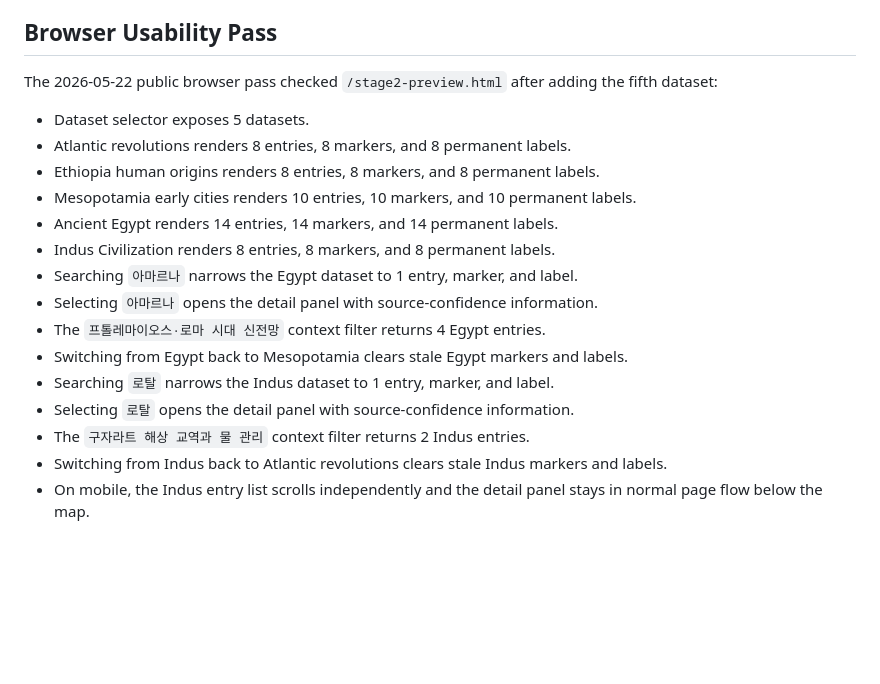
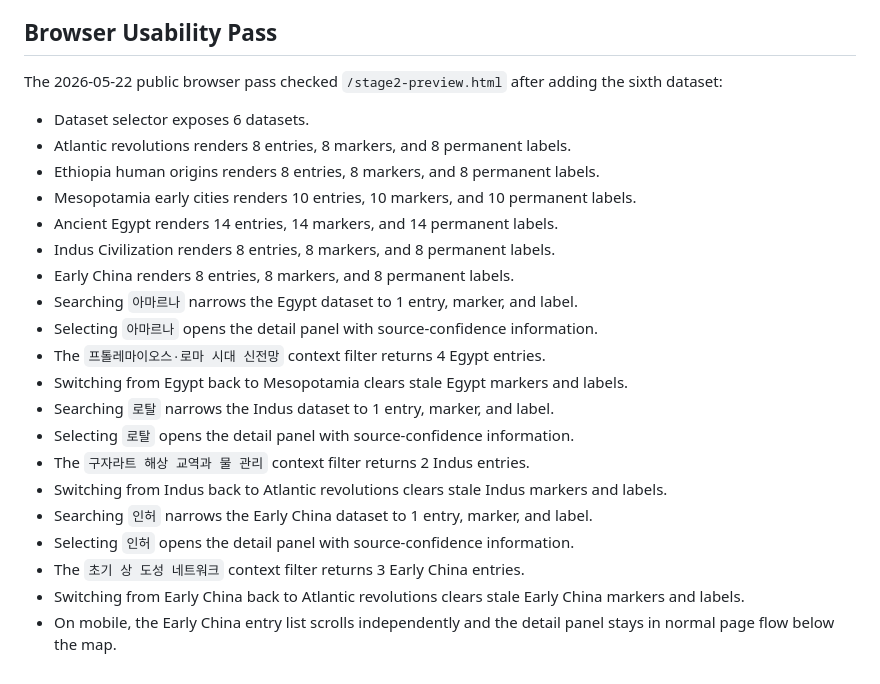
Before and after one commit to withAIcolleague/wgis, a Markdown page: docs/stage2-preview.md, the part around the change. GitHub-like rendering; blank space fills up the shorter version.

Commit message:
Document stage 2 six-dataset usability pass

```diff
--- a/docs/stage2-preview.md
+++ b/docs/stage2-preview.md
@@ -126,14 +126,15 @@ The Stage 2 validator checks the preview data against `data/stage2/schema.json`.
 
 ## Browser Usability Pass
 
-The 2026-05-22 public browser pass checked `/stage2-preview.html` after adding the fifth dataset:
+The 2026-05-22 public browser pass checked `/stage2-preview.html` after adding the sixth dataset:
 
-- Dataset selector exposes 5 datasets.
+- Dataset selector exposes 6 datasets.
 - Atlantic revolutions renders 8 entries, 8 markers, and 8 permanent labels.
 - Ethiopia human origins renders 8 entries, 8 markers, and 8 permanent labels.
 - Mesopotamia early cities renders 10 entries, 10 markers, and 10 permanent labels.
 - Ancient Egypt renders 14 entries, 14 markers, and 14 permanent labels.
 - Indus Civilization renders 8 entries, 8 markers, and 8 permanent labels.
+- Early China renders 8 entries, 8 markers, and 8 permanent labels.
 - Searching `아마르나` narrows the Egypt dataset to 1 entry, marker, and label.
 - Selecting `아마르나` opens the detail panel with source-confidence information.
 - The `프톨레마이오스·로마 시대 신전망` context filter returns 4 Egypt entries.
@@ -142,4 +143,8 @@ The 2026-05-22 public browser pass checked `/stage2-preview.html` after adding t
 - Selecting `로탈` opens the detail panel with source-confidence information.
 - The `구자라트 해상 교역과 물 관리` context filter returns 2 Indus entries.
 - Switching from Indus back to Atlantic revolutions clears stale Indus markers and labels.
-- On mobile, the Indus entry list scrolls independently and the detail panel stays in normal page flow below the map.
+- Searching `인허` narrows the Early China dataset to 1 entry, marker, and label.
+- Selecting `인허` opens the detail panel with source-confidence information.
+- The `초기 상 도성 네트워크` context filter returns 3 Early China entries.
+- Switching from Early China back to Atlantic revolutions clears stale Early China markers and labels.
+- On mobile, the Early China entry list scrolls independently and the detail panel stays in normal page flow below the map.
```
Also changed, not shown: data/PROJECT_STATE.md (+11 -7 lines).
